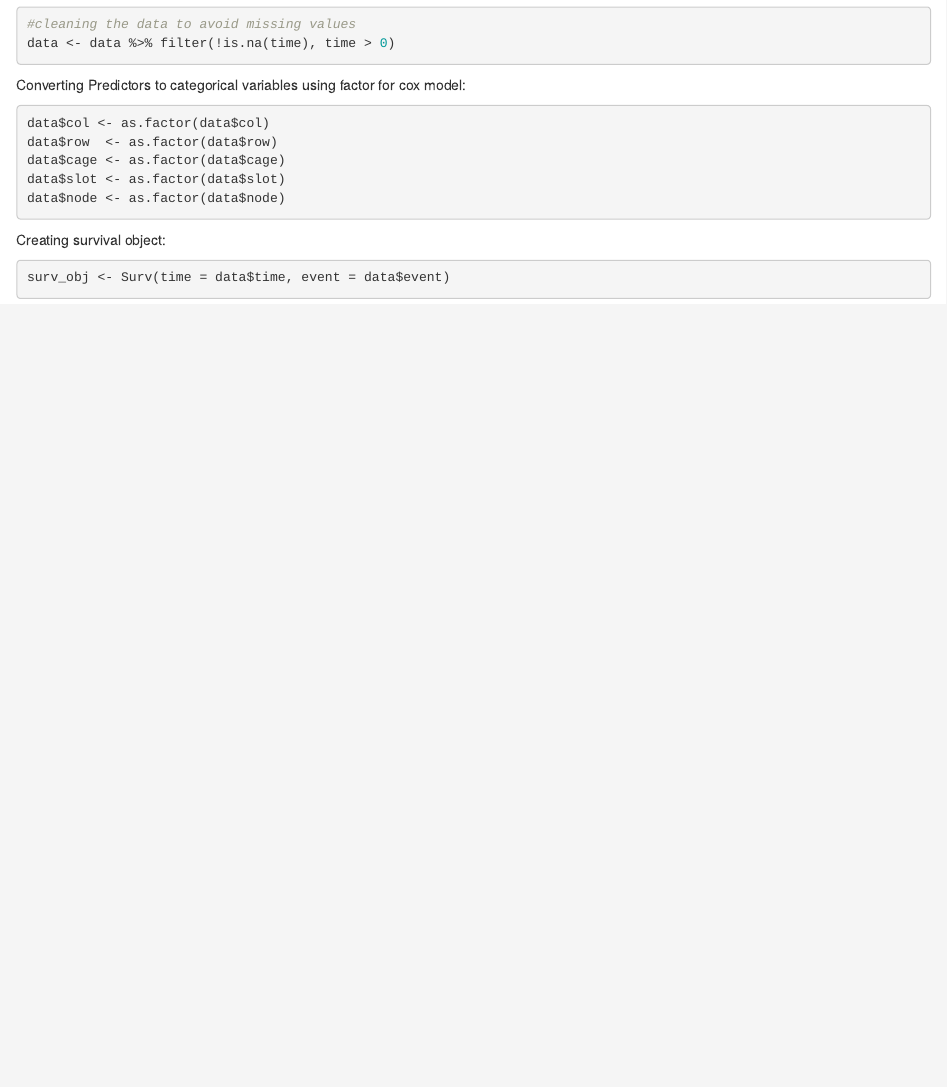
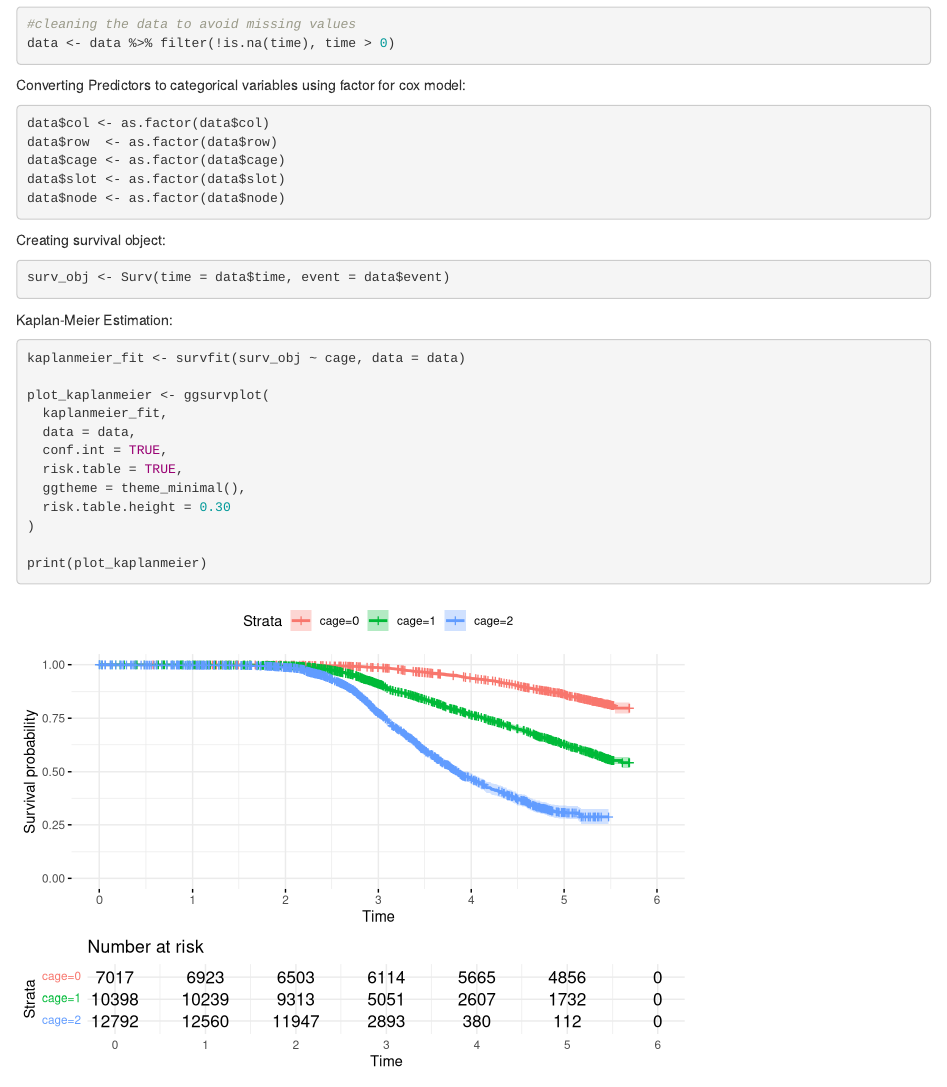
Before and after one commit to samyoga/TitanGPUReproduction, an R Markdown document (Titan_GPU_Reproduction.Rmd): the page in a window 1100 px wide, from 2490 px down. Rendered offline with R 4.5, knitr and Pandoc, with nearby package versions; code that draws random numbers runs with fixed seeds of ours.

Commit message:
kaplan meier estimation and survival fit

````diff
--- a/Titan_GPU_Reproduction.Rmd
+++ b/Titan_GPU_Reproduction.Rmd
@@ -58,3 +58,20 @@ Creating survival object:
 ```{r}
 surv_obj <- Surv(time = data$time, event = data$event)
 ```
+
+
+Kaplan-Meier Estimation:
+```{r}
+kaplanmeier_fit <- survfit(surv_obj ~ cage, data = data)
+
+plot_kaplanmeier <- ggsurvplot(
+  kaplanmeier_fit,
+  data = data,
+  conf.int = TRUE,
+  risk.table = TRUE,
+  ggtheme = theme_minimal(),
+  risk.table.height = 0.30
+)
+
+print(plot_kaplanmeier)
+```
````
